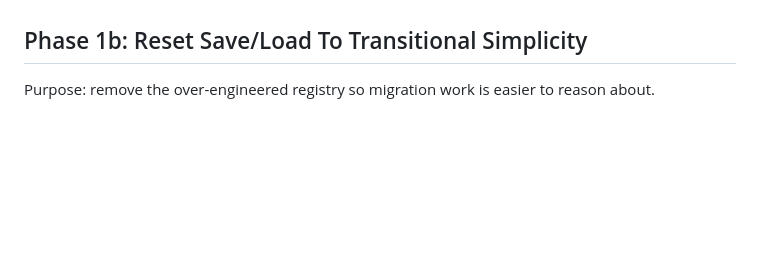
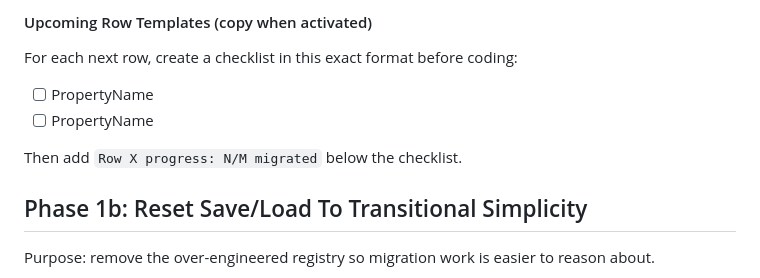
Before and after one commit to Forget-About-Me2/FamMel, a Markdown page: REFACTOR_PLAN.md, the part around one of its changes. Rendered like a GitHub page; blank space fills up the shorter version.

```diff
--- a/REFACTOR_PLAN.md
+++ b/REFACTOR_PLAN.md
@@ -232,3 +278,11 @@ Current progress:
+#### Upcoming Row Templates (copy when activated)
+
+For each next row, create a checklist in this exact format before coding:
+
+- [ ] PropertyName
+- [ ] PropertyName
+
+Then add `Row X progress: N/M migrated` below the checklist.
 
 ## Phase 1b: Reset Save/Load To Transitional Simplicity
 
```
Also changed, not shown: other parts of REFACTOR_PLAN.md (+51 -5 lines).
